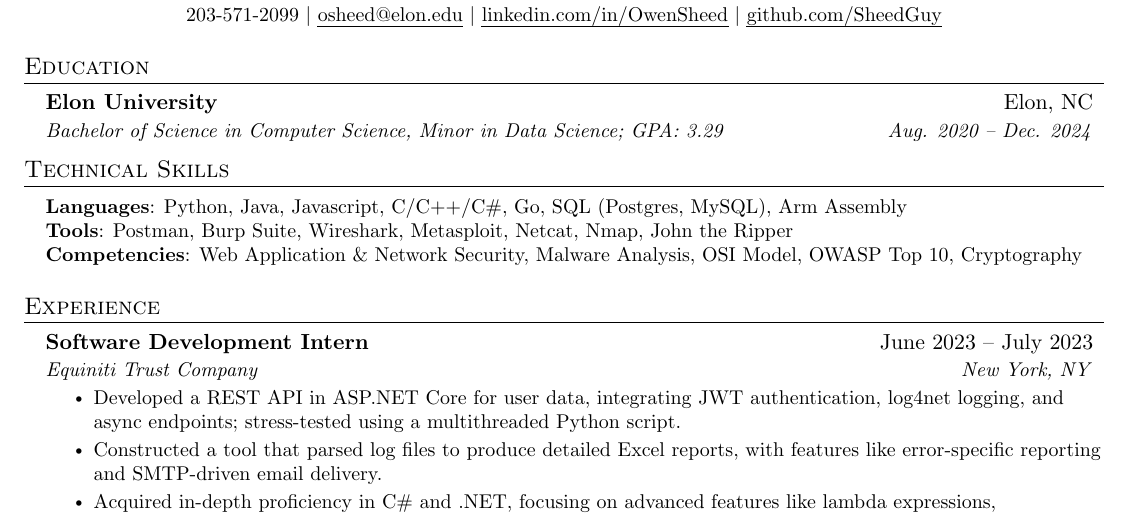
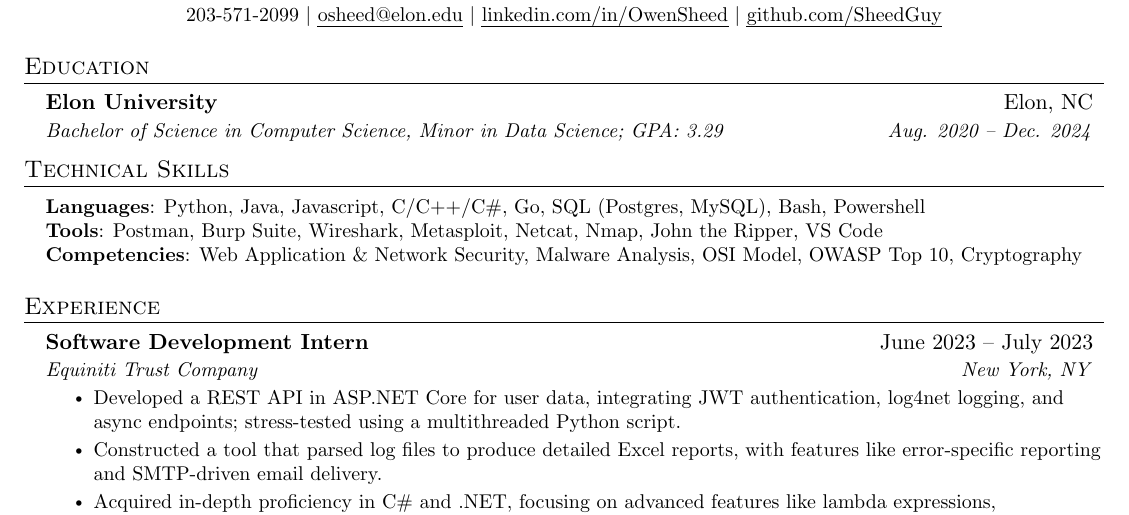
Before and after one commit to SheedGuy/Resume, a LaTeX document (main.tex): part of the page, cut so that both start at the same text. Compiled offline with pdfLaTeX.

Commit message:
Changed a bit. Looks good for now.

```diff
--- a/main.tex
+++ b/main.tex
@@ -136,9 +136,9 @@
 \section{Technical Skills}
  \begin{itemize}[leftmargin=0.15in, label={}]
     \small{\item{
-     \textbf{Languages}{: Python, Java, Javascript, C/C++/C\#, Go, SQL (Postgres, MySQL), Arm Assembly} \\
+     \textbf{Languages}{: Python, Java, Javascript, C/C++/C\#, Go, SQL (Postgres, MySQL), Bash, Powershell} \\
     %  \textbf{Frameworks}{: .NET Framework, ASP.NET Core, Next.JS, Node.JS, OpenCL} \\
-     \textbf{Tools}{: Postman, Burp Suite, Wireshark, Metasploit, Netcat, Nmap, John the Ripper} \\
+     \textbf{Tools}{: Postman, Burp Suite, Wireshark, Metasploit, Netcat, Nmap, John the Ripper, VS Code} \\
      \textbf{Competencies}{: Web Application \& Network Security, Malware Analysis, OSI Model, OWASP Top 10, Cryptography}
     }}
  \end{itemize}
```
Also changed, not shown: main.pdf, 1 other file.
